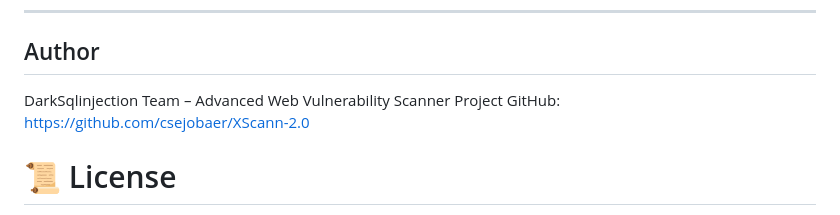
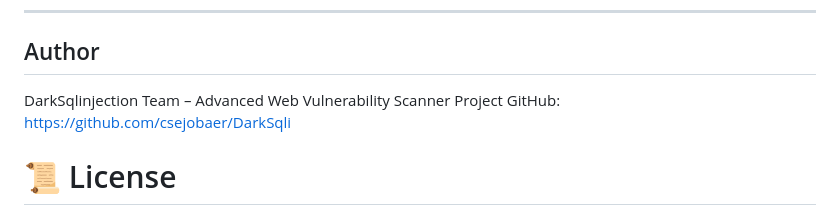
Before and after one commit to csejobaer/DarkSqli, a Markdown page: README.md, the part around the change. Drawn GitHub-style.

```diff
--- a/README.md
+++ b/README.md
@@ -128,7 +128,7 @@ MIT License
 ## Author
 
 DarkSqlinjection Team – Advanced Web Vulnerability Scanner Project
-GitHub: https://github.com/csejobaer/XScann-2.0
+GitHub: https://github.com/csejobaer/DarkSqli
 
 # 📜 License
 
```
